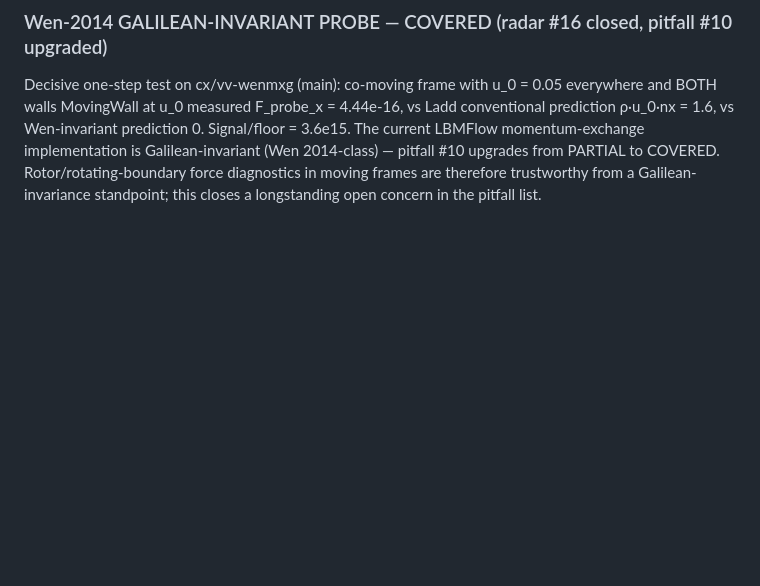
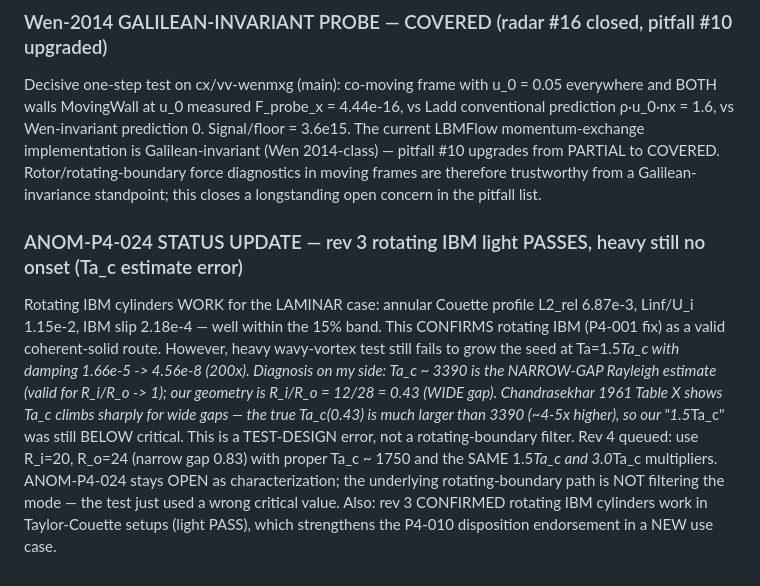
Before and after one commit to TakuTsuzuki/lbmflow, a Markdown page: docs/qa/anomaly-log.md, the part around the change. Drawn GitHub-style; blank space fills up the shorter version.

Commit message:
qa: ANOM-P4-024 update - rev 3 IBM light PASS (Couette exact), heavy Ta_c was narrow-gap formula in wide-gap geometry; rev 4 = narrow-gap redo

```diff
--- a/docs/qa/anomaly-log.md
+++ b/docs/qa/anomaly-log.md
@@ -581,3 +581,22 @@ implementation is Galilean-invariant (Wen 2014-class) — pitfall #10
 upgrades from PARTIAL to COVERED. Rotor/rotating-boundary force diagnostics
 in moving frames are therefore trustworthy from a Galilean-invariance
 standpoint; this closes a longstanding open concern in the pitfall list.
+
+### ANOM-P4-024 STATUS UPDATE — rev 3 rotating IBM light PASSES, heavy still no onset (Ta_c estimate error)
+Rotating IBM cylinders WORK for the LAMINAR case: annular Couette profile
+L2_rel 6.87e-3, Linf/U_i 1.15e-2, IBM slip 2.18e-4 — well within the 15%
+band. This CONFIRMS rotating IBM (P4-001 fix) as a valid coherent-solid
+route. However, heavy wavy-vortex test still fails to grow the seed at
+Ta=1.5*Ta_c with damping 1.66e-5 -> 4.56e-8 (200x). Diagnosis on my side:
+Ta_c ~ 3390 is the NARROW-GAP Rayleigh estimate (valid for R_i/R_o -> 1);
+our geometry is R_i/R_o = 12/28 = 0.43 (WIDE gap). Chandrasekhar 1961
+Table X shows Ta_c climbs sharply for wide gaps — the true Ta_c(0.43) is
+much larger than 3390 (~4-5x higher), so our "1.5*Ta_c" was still BELOW
+critical. This is a TEST-DESIGN error, not a rotating-boundary filter.
+Rev 4 queued: use R_i=20, R_o=24 (narrow gap 0.83) with proper Ta_c ~
+1750 and the SAME 1.5*Ta_c and 3.0*Ta_c multipliers. ANOM-P4-024
+stays OPEN as characterization; the underlying rotating-boundary path is
+NOT filtering the mode — the test just used a wrong critical value.
+Also: rev 3 CONFIRMED rotating IBM cylinders work in Taylor-Couette
+setups (light PASS), which strengthens the P4-010 disposition endorsement
+in a NEW use case.
```
